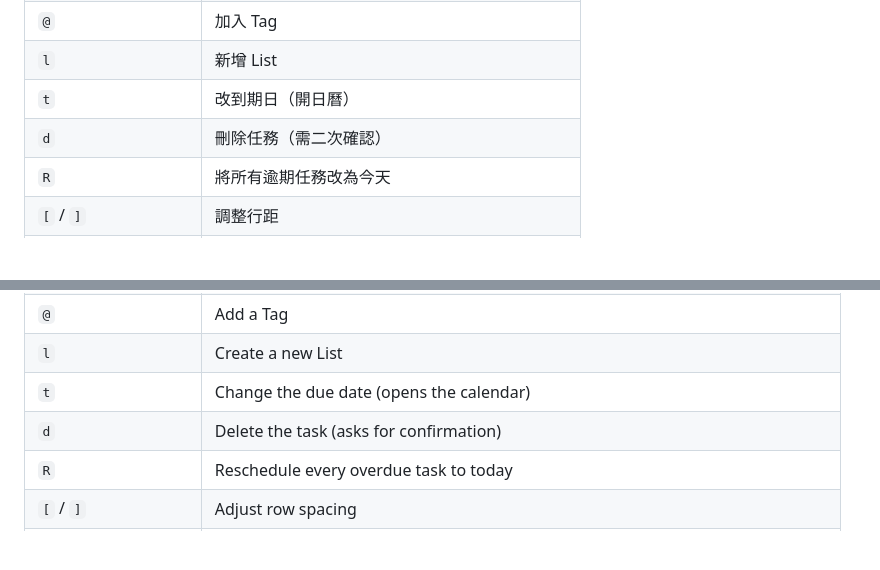
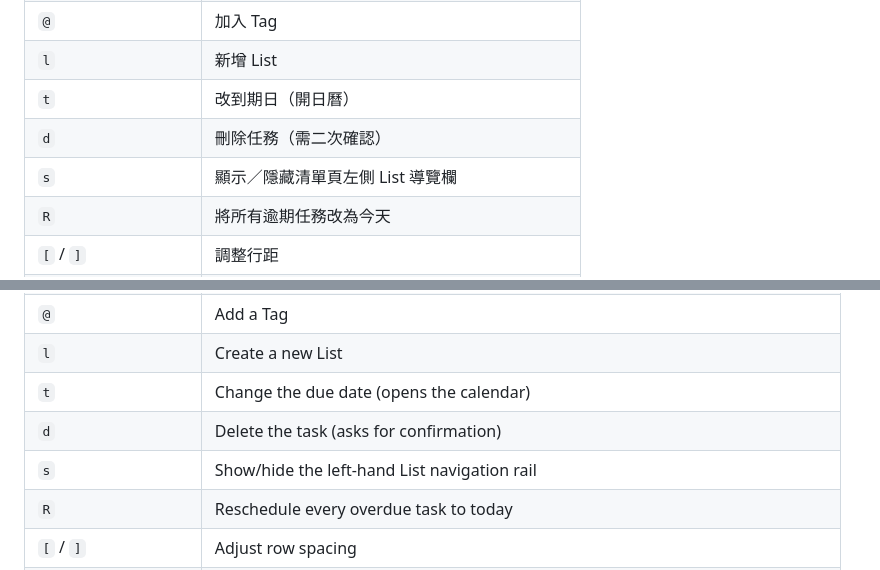
Before and after one commit to ShiGaChenTW/txtnimal, a Markdown page: README.md, 2 parts joined by grey strips. GitHub-like rendering; blank space fills up the shorter version.

Commit message:
docs: add s (toggle List rail) to the README shortcut tables

```diff
--- a/README.md
+++ b/README.md
@@ -173,6 +173,7 @@ txtnimal tag ensure errands                     # 確保 @errands 存在
 | `l` | 新增 List |
 | `t` | 改到期日（開日曆） |
 | `d` | 刪除任務（需二次確認） |
+| `s` | 顯示／隱藏清單頁左側 List 導覽欄 |
 | `R` | 將所有逾期任務改為今天 |
 | `[` / `]` | 調整行距 |
 | `1`–`4` / `0` | 象限指派／取消歸位（僅象限頁） |
@@ -431,6 +432,7 @@ txtnimal tag ensure errands                     # guarantee @errands exists
 | `l` | Create a new List |
 | `t` | Change the due date (opens the calendar) |
 | `d` | Delete the task (asks for confirmation) |
+| `s` | Show/hide the left-hand List navigation rail |
 | `R` | Reschedule every overdue task to today |
 | `[` / `]` | Adjust row spacing |
 | `1`–`4` / `0` | Assign / unassign quadrant (Quadrants view only) |
```
